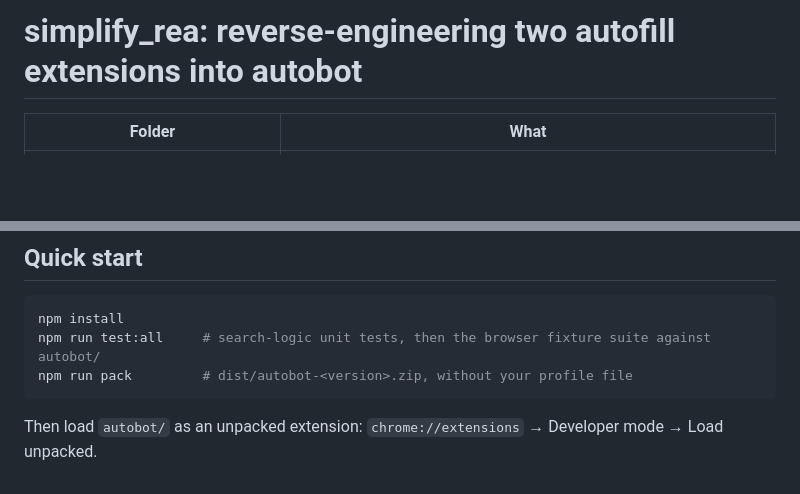
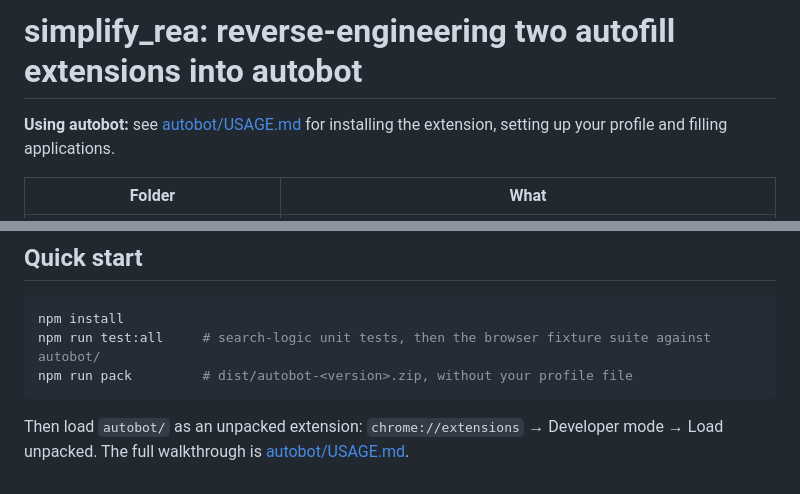
Before and after one commit to SuryaThirukonda/autobot, a Markdown page: README.md, 2 parts joined by grey strips. Rendered like a GitHub page; blank space fills up the shorter version.

````diff
--- a/README.md
+++ b/README.md
@@ -1,4 +1,6 @@
 # simplify_rea: reverse-engineering two autofill extensions into autobot
+
+**Using autobot:** see [autobot/USAGE.md](autobot/USAGE.md) for installing the extension, setting up your profile and filling applications.
 
 | Folder | What |
 |---|---|
@@ -24,4 +26,4 @@ npm run test:all     # search-logic unit tests, then the browser fixture suite a
 npm run pack         # dist/autobot-<version>.zip, without your profile file
 ```
 
-Then load `autobot/` as an unpacked extension: `chrome://extensions` → Developer mode → Load unpacked.
+Then load `autobot/` as an unpacked extension: `chrome://extensions` → Developer mode → Load unpacked. The full walkthrough is [autobot/USAGE.md](autobot/USAGE.md).
````
Also changed, not shown: autobot/README.md (+2 -0 lines), autobot/USAGE.md (added, +193 -0 lines).
